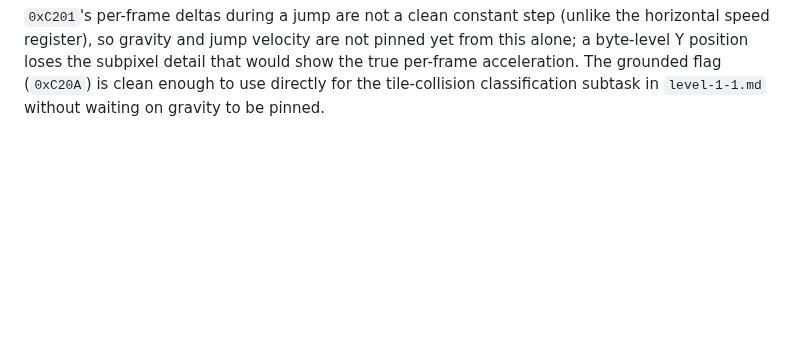
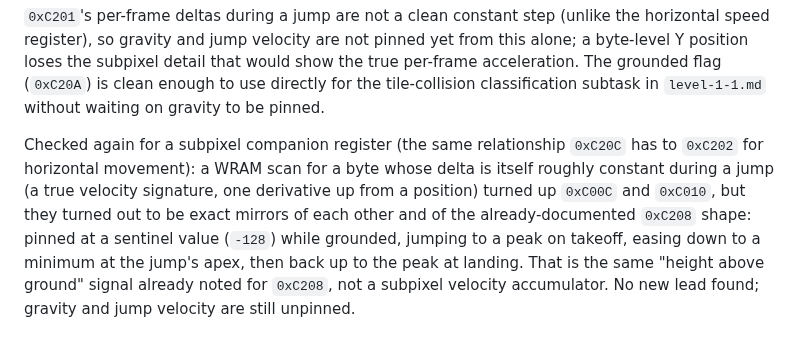
Before and after one commit to RianGoossens/gb-recreation, a Markdown page: docs/reference/physics.md, the part around the change. Drawn GitHub-style; blank space fills up the shorter version.

Commit message:
docs(reference): record another dead end on pinning gravity/jump velocity
Searched WRAM again for a subpixel vertical velocity register (the same
relationship 0xC20C has to 0xC202 horizontally). The best candidates,
0xC00C and 0xC010, turned out to be exact mirrors of each other and of
the already-documented 0xC208 height-above-ground shape, not a true
velocity accumulator. Recorded so a future session doesn't re-walk the
same search.

```diff
--- a/docs/reference/physics.md
+++ b/docs/reference/physics.md
@@ -77,3 +77,15 @@ that would show the true per-frame acceleration. The grounded flag
 (`0xC20A`) is clean enough to use directly for the tile-collision
 classification subtask in `level-1-1.md` without waiting on gravity to be
 pinned.
+
+Checked again for a subpixel companion register (the same relationship
+`0xC20C` has to `0xC202` for horizontal movement): a WRAM scan for a byte
+whose delta is itself roughly constant during a jump (a true velocity
+signature, one derivative up from a position) turned up `0xC00C` and
+`0xC010`, but they turned out to be exact mirrors of each other and of
+the already-documented `0xC208` shape: pinned at a sentinel value
+(`-128`) while grounded, jumping to a peak on takeoff, easing down to a
+minimum at the jump's apex, then back up to the peak at landing. That is
+the same "height above ground" signal already noted for `0xC208`, not a
+subpixel velocity accumulator. No new lead found; gravity and jump
+velocity are still unpinned.
```
